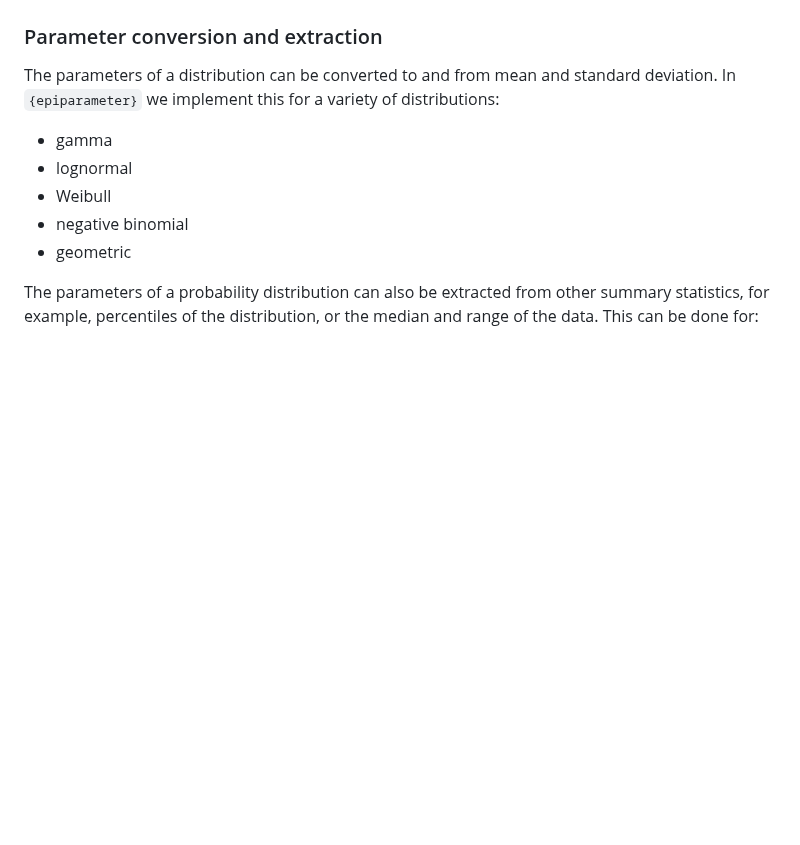
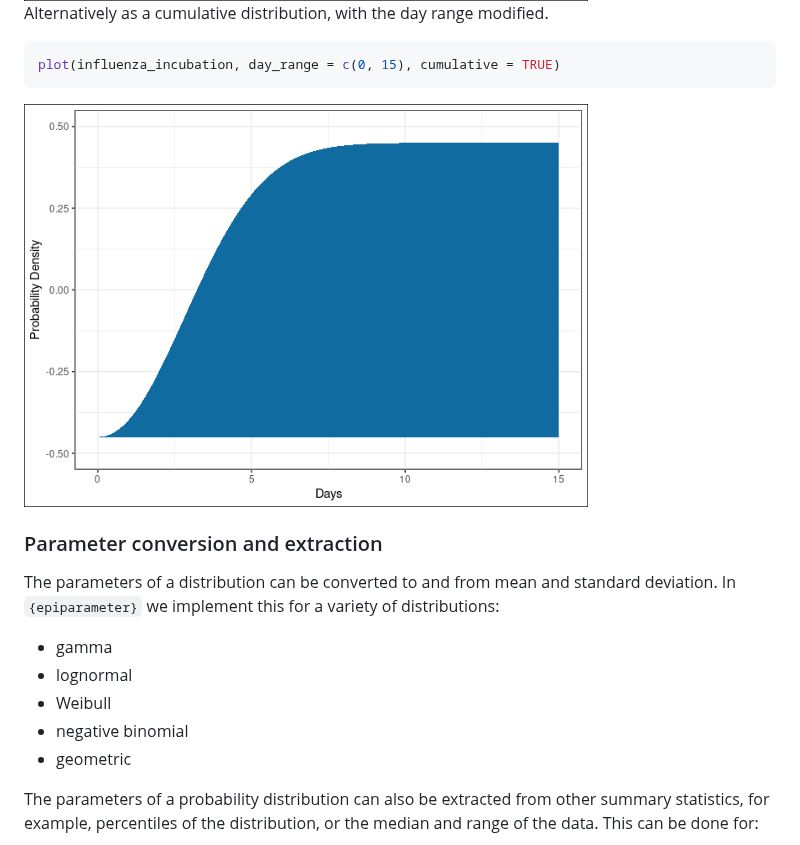
Before and after one commit to epiverse-trace/epiparameter, a Markdown page: README.md, the part around one of its changes. GitHub-like rendering; pictures changed too: man/figures/README-plot-cumulative-epidist-1.png (added), man/figures/README-plot-epidist-1.png; blank space fills up the shorter version.

````diff
--- a/README.md
+++ b/README.md
@@ -103,6 +103,14 @@ plot(influenza_incubation)
 ```
 
 <img src="man/figures/README-plot-epidist-1.png" width="75%" style="display: block; margin: auto;" />
+
+Alternatively as a cumulative distribution, with the day range modified.
+
+``` r
+plot(influenza_incubation, day_range = c(0, 15), cumulative = TRUE)
+```
+
+<img src="man/figures/README-plot-cumulative-epidist-1.png" width="75%" style="display: block; margin: auto;" />
 
 ### Parameter conversion and extraction
 
````
Also changed, not shown: other parts of README.md (+9 -9 lines).
